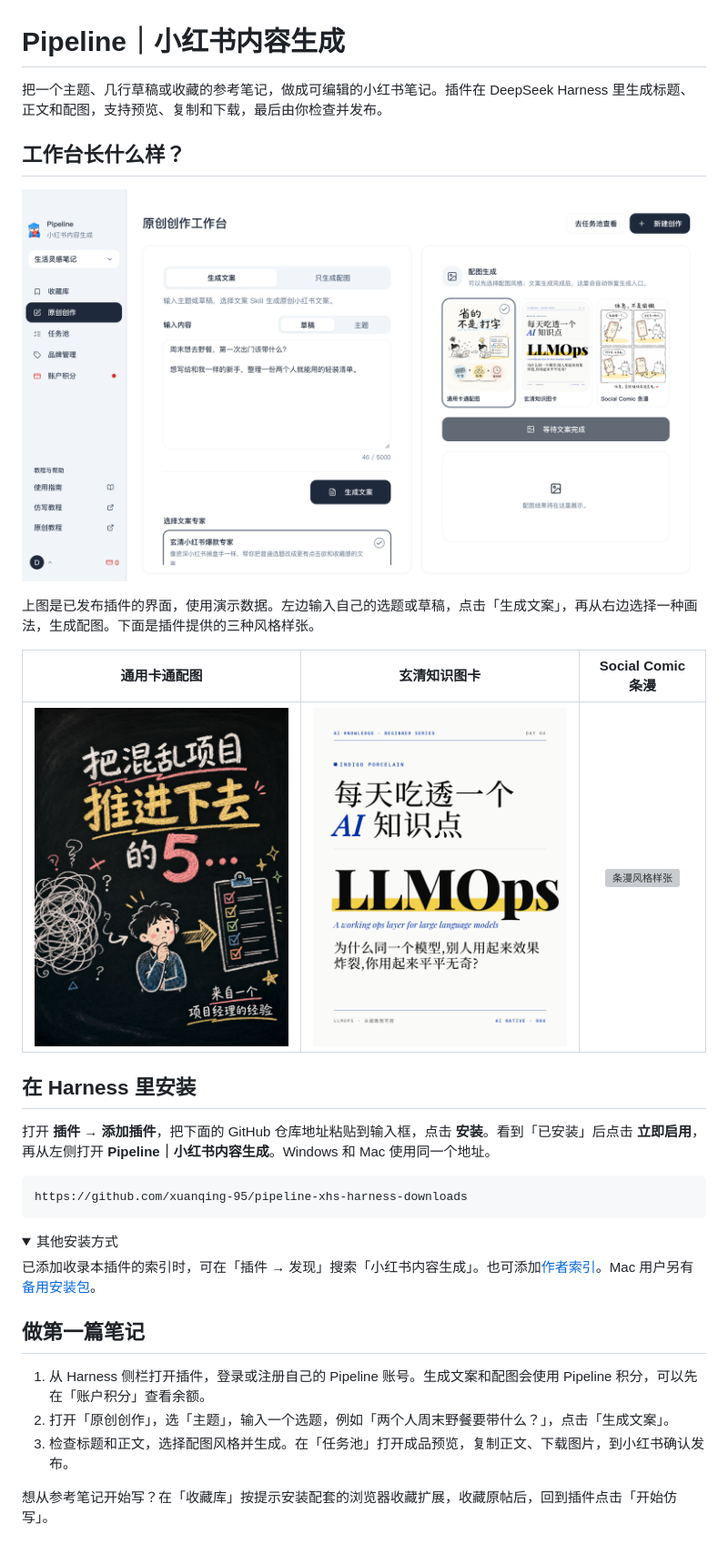
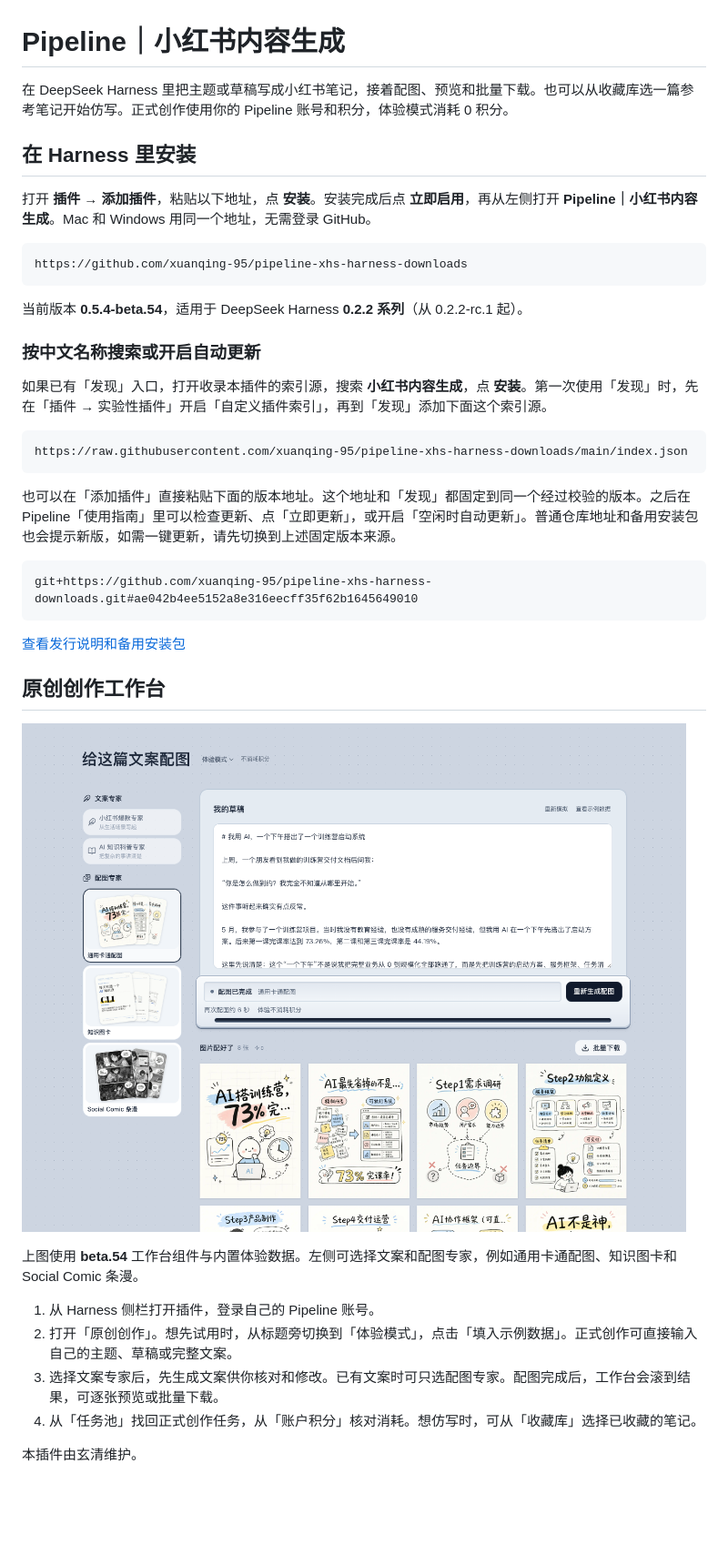
Before and after one commit to xuanqing-95/pipeline-xhs-harness-downloads, a Markdown page: README.md, the part around the change. Shown at 91% size. GitHub-like rendering; pictures changed too: docs/examples/workbench-current.png (added); folded sections open; blank space fills up the shorter version; grey boxes are pictures that could not be loaded.

Commit message:
Put direct installation first and refresh the Pipeline workbench guide

````diff
--- a/README.md
+++ b/README.md
@@ -1,36 +1,42 @@
 # Pipeline｜小红书内容生成
 
-把一个主题、几行草稿或收藏的参考笔记，做成可编辑的小红书笔记。插件在 DeepSeek Harness 里生成标题、正文和配图，支持预览、复制和下载，最后由你检查并发布。
-
-## 工作台长什么样？
-
-![原创创作工作台，左侧填写野餐清单草稿，右侧选择配图风格](docs/examples/workspace.png)
-
-上图是已发布插件的界面，使用演示数据。左边输入自己的选题或草稿，点击「生成文案」，再从右边选择一种画法，生成配图。下面是插件提供的三种风格样张。
-
-| 通用卡通配图 | 玄清知识图卡 | Social Comic 条漫 |
-| :---: | :---: | :---: |
-| ![卡通风格样张](docs/examples/cartoon.png) | ![知识图卡样张](docs/examples/knowledge.png) | ![条漫风格样张](docs/examples/comic.webp) |
+在 DeepSeek Harness 里把主题或草稿写成小红书笔记，接着配图、预览和批量下载。也可以从收藏库选一篇参考笔记开始仿写。正式创作使用你的 Pipeline 账号和积分，体验模式消耗 0 积分。
 
 ## 在 Harness 里安装
 
-打开 **插件 → 添加插件**，把下面的 GitHub 仓库地址粘贴到输入框，点击 **安装**。看到「已安装」后点击 **立即启用**，再从左侧打开 **Pipeline｜小红书内容生成**。Windows 和 Mac 使用同一个地址。
+打开 **插件 → 添加插件**，粘贴以下地址，点 **安装**。安装完成后点 **立即启用**，再从左侧打开 **Pipeline｜小红书内容生成**。Mac 和 Windows 用同一个地址，无需登录 GitHub。
 
 ```text
 https://github.com/xuanqing-95/pipeline-xhs-harness-downloads
 ```
 
-<details>
-<summary>其他安装方式</summary>
+当前版本 **0.5.4-beta.54**，适用于 DeepSeek Harness **0.2.2 系列**（从 0.2.2-rc.1 起）。
 
-已添加收录本插件的索引时，可在「插件 → 发现」搜索「小红书内容生成」。也可添加[作者索引](https://raw.githubusercontent.com/xuanqing-95/pipeline-xhs-harness-downloads/main/index.json)。Mac 用户另有[备用安装包](https://github.com/xuanqing-95/pipeline-xhs-harness-downloads/releases/latest/download/Pipeline-XHS-Mac.zip)。
+### 按中文名称搜索或开启自动更新
 
-</details>
+如果已有「发现」入口，打开收录本插件的索引源，搜索 **小红书内容生成**，点 **安装**。第一次使用「发现」时，先在「插件 → 实验性插件」开启「自定义插件索引」，再到「发现」添加下面这个索引源。
 
-## 做第一篇笔记
+```text
+https://raw.githubusercontent.com/xuanqing-95/pipeline-xhs-harness-downloads/main/index.json
+```
 
-1. 从 Harness 侧栏打开插件，登录或注册自己的 Pipeline 账号。生成文案和配图会使用 Pipeline 积分，可以先在「账户积分」查看余额。
-2. 打开「原创创作」，选「主题」，输入一个选题，例如「两个人周末野餐要带什么？」，点击「生成文案」。
-3. 检查标题和正文，选择配图风格并生成。在「任务池」打开成品预览，复制正文、下载图片，到小红书确认发布。
+也可以在「添加插件」直接粘贴下面的版本地址。这个地址和「发现」都固定到同一个经过校验的版本。之后在 Pipeline「使用指南」里可以检查更新、点「立即更新」，或开启「空闲时自动更新」。普通仓库地址和备用安装包也会提示新版，如需一键更新，请先切换到上述固定版本来源。
 
-想从参考笔记开始写？在「收藏库」按提示安装配套的浏览器收藏扩展，收藏原帖后，回到插件点击「开始仿写」。
+```text
+git+https://github.com/xuanqing-95/pipeline-xhs-harness-downloads.git#ae042b4ee5152a8e316eecff35f62b1645649010
+```
+
+[查看发行说明和备用安装包](https://github.com/xuanqing-95/pipeline-xhs-harness-downloads/releases/tag/v0.5.4-beta.54)
+
+## 原创创作工作台
+
+![当前工作台的体验模式，左侧是创作专家，生成的原图在下方每行显示四张](docs/examples/workbench-current.png)
+
+上图使用 **beta.54** 工作台组件与内置体验数据。左侧可选择文案和配图专家，例如通用卡通配图、知识图卡和 Social Comic 条漫。
+
+1. 从 Harness 侧栏打开插件，登录自己的 Pipeline 账号。
+2. 打开「原创创作」。想先试用时，从标题旁切换到「体验模式」，点击「填入示例数据」。正式创作可直接输入自己的主题、草稿或完整文案。
+3. 选择文案专家后，先生成文案供你核对和修改。已有文案时可只选配图专家。配图完成后，工作台会滚到结果，可逐张预览或批量下载。
+4. 从「任务池」找回正式创作任务，从「账户积分」核对消耗。想仿写时，可从「收藏库」选择已收藏的笔记。
+
+本插件由玄清维护。
````
Also changed, not shown: 1 other file.
